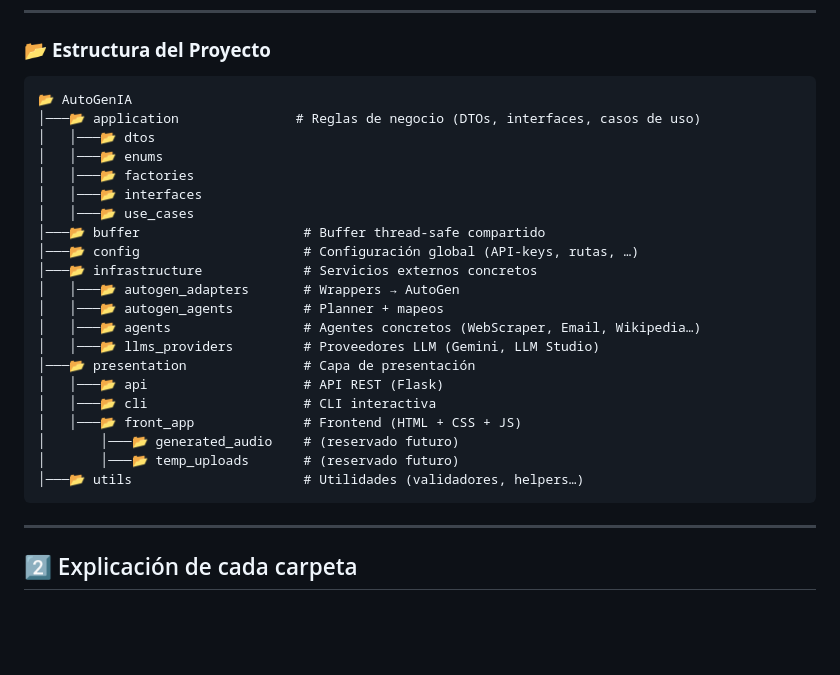
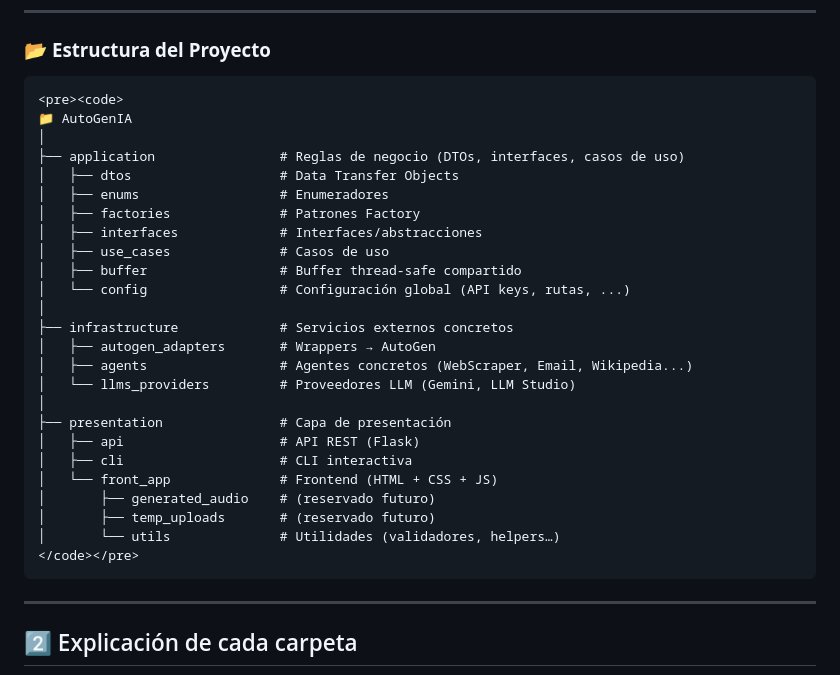
Before and after one commit to AlbertoCamachoMunoz/AutoGenIA, a Markdown page: README.md, the part around the change. Drawn GitHub-style; blank space fills up the shorter version.

Commit message:
muestra el readme correctamente

````diff
--- a/README.md
+++ b/README.md
@@ -11,27 +11,31 @@ El resultado es un código **modular, escalable y fácil de mantener**.
 
 ### 📂 **Estructura del Proyecto**
 ```
-📂 AutoGenIA
-│───📂 application               # Reglas de negocio (DTOs, interfaces, casos de uso)
-│   │───📂 dtos
-│   │───📂 enums
-│   │───📂 factories
-│   │───📂 interfaces
-│   │───📂 use_cases
-│───📂 buffer                     # Buffer thread‑safe compartido
-│───📂 config                     # Configuración global (API‑keys, rutas, …)
-│───📂 infrastructure             # Servicios externos concretos
-│   │───📂 autogen_adapters       # Wrappers → AutoGen
-│   │───📂 autogen_agents         # Planner + mapeos
-│   │───📂 agents                 # Agentes concretos (WebScraper, Email, Wikipedia…)
-│   │───📂 llms_providers         # Proveedores LLM (Gemini, LLM Studio)
-│───📂 presentation               # Capa de presentación
-│   │───📂 api                    # API REST (Flask)
-│   │───📂 cli                    # CLI interactiva
-│   │───📂 front_app              # Frontend (HTML + CSS + JS)
-│       │───📂 generated_audio    # (reservado futuro)
-│       │───📂 temp_uploads       # (reservado futuro)
-│───📂 utils                      # Utilidades (validadores, helpers…)
+<pre><code>
+📁 AutoGenIA
+│
+├── application                # Reglas de negocio (DTOs, interfaces, casos de uso)
+│   ├── dtos                   # Data Transfer Objects
+│   ├── enums                  # Enumeradores
+│   ├── factories              # Patrones Factory
+│   ├── interfaces             # Interfaces/abstracciones
+│   ├── use_cases              # Casos de uso
+│   ├── buffer                 # Buffer thread-safe compartido
+│   └── config                 # Configuración global (API keys, rutas, ...)
+│
+├── infrastructure             # Servicios externos concretos
+│   ├── autogen_adapters       # Wrappers → AutoGen
+│   ├── agents                 # Agentes concretos (WebScraper, Email, Wikipedia...)
+│   └── llms_providers         # Proveedores LLM (Gemini, LLM Studio)
+│
+├── presentation               # Capa de presentación
+│   ├── api                    # API REST (Flask)
+│   ├── cli                    # CLI interactiva
+│   └── front_app              # Frontend (HTML + CSS + JS)
+│       ├── generated_audio    # (reservado futuro)
+│       ├── temp_uploads       # (reservado futuro)
+│       └── utils              # Utilidades (validadores, helpers…)
+</code></pre>
 ```
 
 ---
````
